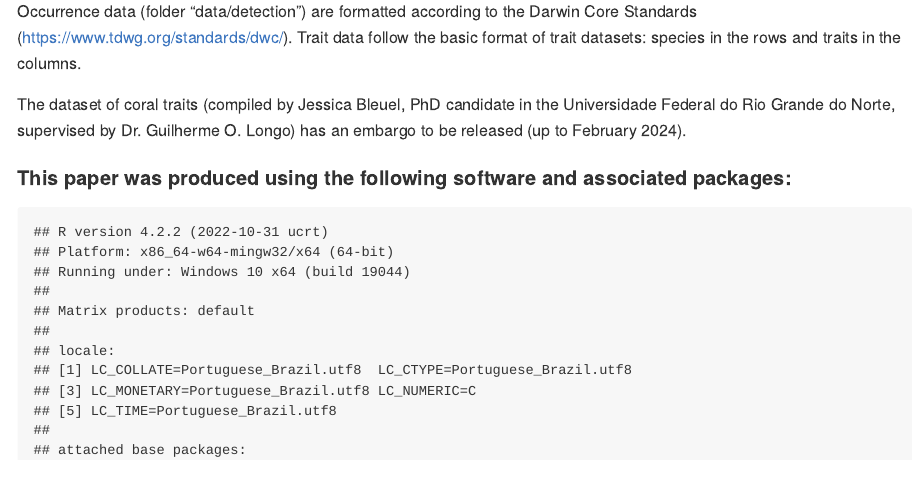
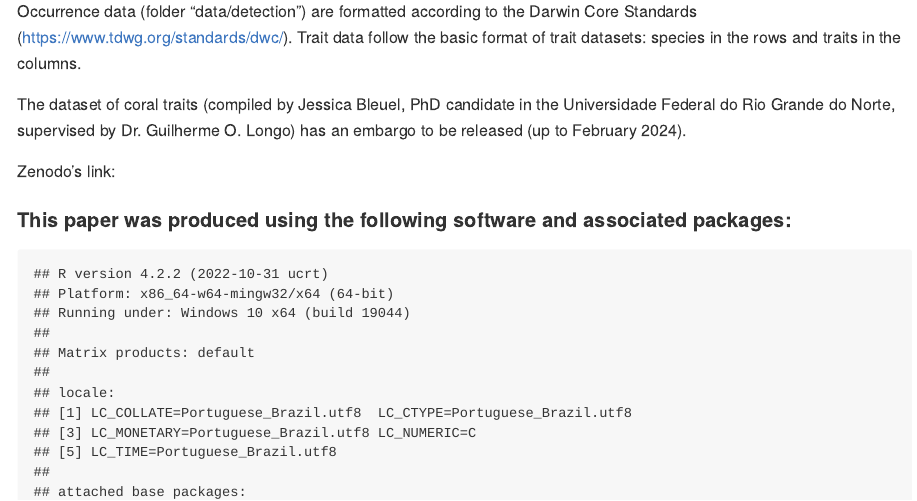
Before and after one commit to Sinbiose-Reefs/reefdiv_drivers, an R Markdown document (README.Rmd): the page in a window 1100 px wide, from 220 px down. The pictures show the output file README.md that the author committed with the source, drawn offline in the style of GitHub; badge pictures from the web are left out.

Commit message:
Adding Zenodo's link

```diff
--- a/README.Rmd
+++ b/README.Rmd
@@ -23,6 +23,8 @@ Occurrence data (folder "data/detection") are formatted according to the Darwin
 
 The dataset of coral traits (compiled by Jessica Bleuel, PhD candidate in the Universidade Federal do Rio Grande do Norte, supervised by Dr. Guilherme O. Longo) has an embargo to be released (up to February 2024).
 
+Zenodo's link: [![DOI](https://zenodo.org/badge/289125423.svg)](https://zenodo.org/badge/latestdoi/289125423)
+
 
 <!-- badges: start -->
 <!-- badges: end -->
```
Also changed, not shown: README.md.
